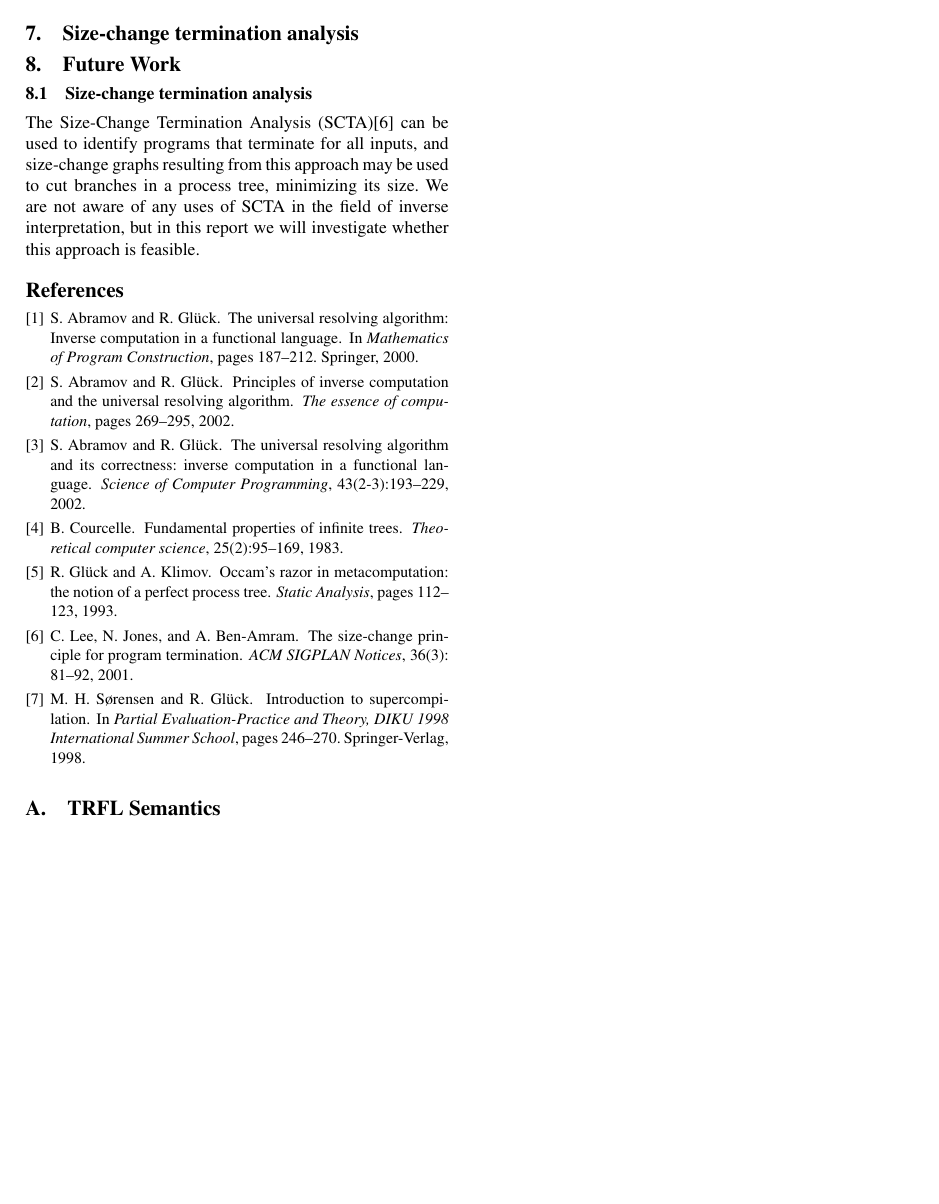
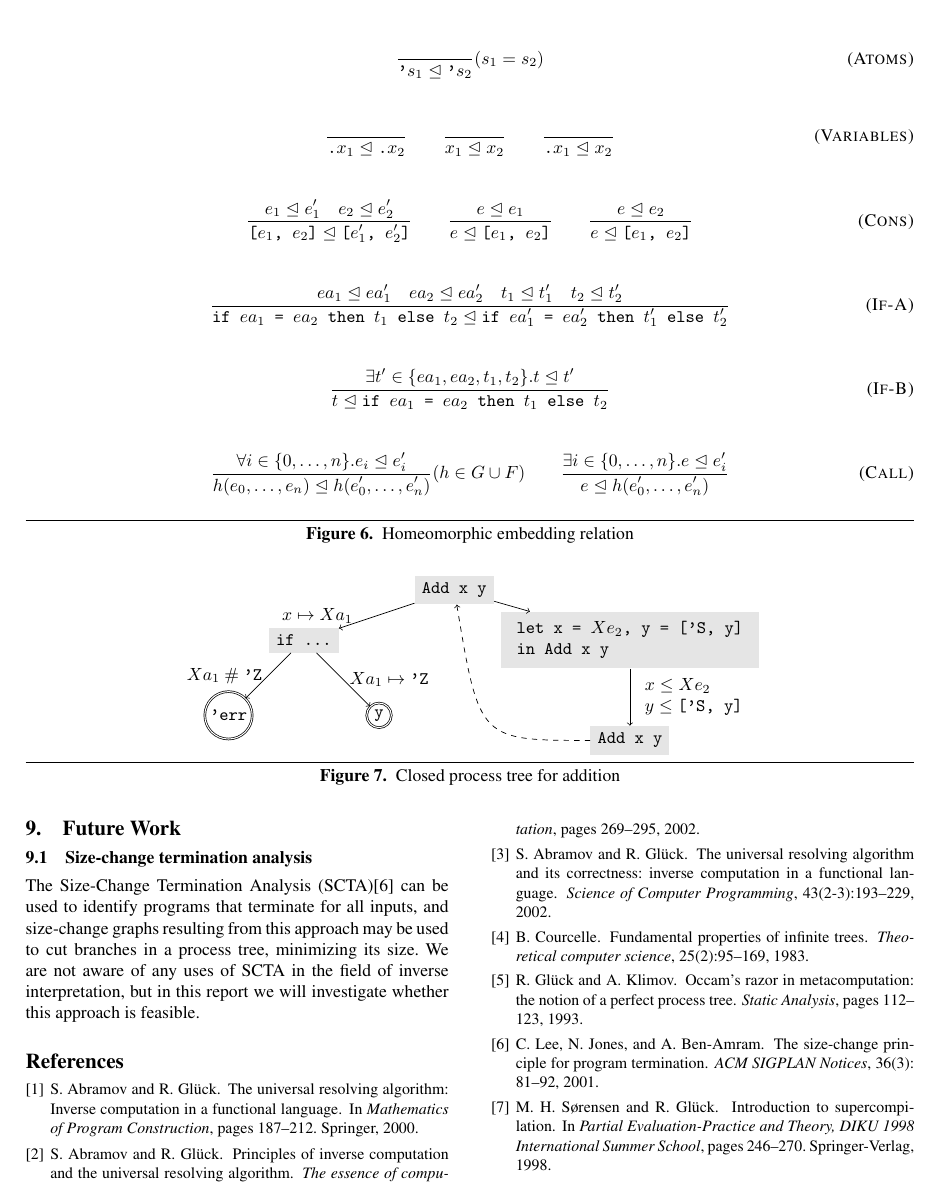
Before and after one commit to dybber/tipl, a LaTeX paper (tex/report/report.tex): page 6 of 7 before the commit and page 6 of 8 after it. Compiled offline with pdfLaTeX; a missing font is replaced by an installed copy or a similar font.

Commit message:
Addition graph

```diff
--- a/tex/report/report.tex
+++ b/tex/report/report.tex
@@ -7,6 +7,7 @@
 \usepackage{graphicx}
 \usepackage{semantic}
 \usepackage{amsthm}
+\usepackage{tikz}
 
 \conferenceinfo{DIKU workshop on Topics in Programming Languages,}{June 2011.}
 \title{To Trim a Perfect Process Tree}
@@ -688,3 +696,55 @@ infinitely increasing terms.
+\begin{figure*}
+  \centering
+
+\begin{tikzpicture}
+\tikzstyle{vtx}=[fill=black!10,minimum size=12pt,inner sep=4pt]
+\tikzstyle{leaf}=[circle, draw=black,double,inner sep=2pt]
+\node[vtx] (N2)  {\texttt{Add x y}} [->]
+            child [sibling distance=6cm, level distance=1cm] {
+                node[vtx] (N3)  {\texttt{if ...}}
+                    child [sibling distance=3cm, level distance=1.5cm] {
+                        node[leaf] (N4)  {\texttt{'err}}
+                        edge from parent {
+                          node[left] {$Xa_1\ \#\ \texttt{'Z}$}
+                        }
+                    }
+                    child [sibling distance=3cm, level distance=1.5cm]{
+                        node[leaf] (N5)  {\texttt{y}}
+                        edge from parent {
+                          node[right] {$Xa_1 \mapsto \texttt{'Z}$}
+                        }
+                    }
+                    edge from parent {
+                      node[left] {$x \mapsto Xa_1\quad$}
+                    }
+            }
+            child [sibling distance=7cm, level distance=1cm]{
+                node[vtx] (N6)  {
+                  $\begin{array}{l}
+                    \texttt{let x = $Xe_2$, y = ['S, y]} \\
+                    \texttt{in Add x y}
+                  \end{array}$
+                }
+                child [level distance=2cm] {
+                  node[vtx] (N7) {
+                    \texttt{Add x y}
+                  }
+                  edge from parent [left] {
+                    node[right] {$
+                      \begin{array}{l}
+                        x \leq Xe_2 \\
+                        y \leq \texttt{['S, y]}
+                      \end{array}$}
+                  }
+                }
+    }
+;
+
+\draw [dashed,->] (N7) .. controls +(left:3cm) .. (N2);
+\end{tikzpicture}
+  \caption{Closed process tree for addition}
+  \label{fig:addtree}
+\end{figure*}
 
 \section{Future Work}
 \subsection{Size-change termination analysis}
```
Also changed, not shown: tex/report/report.tex (19 more changed lines).
